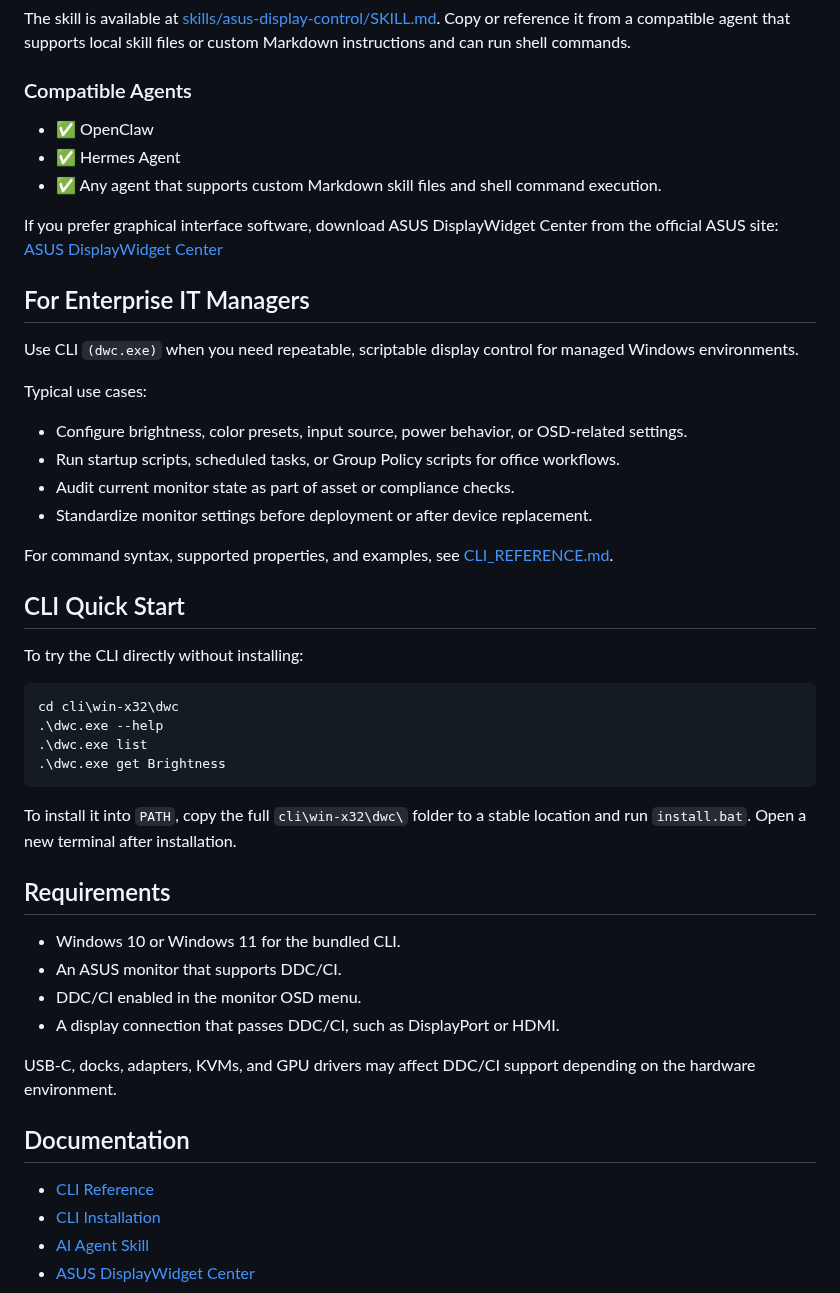
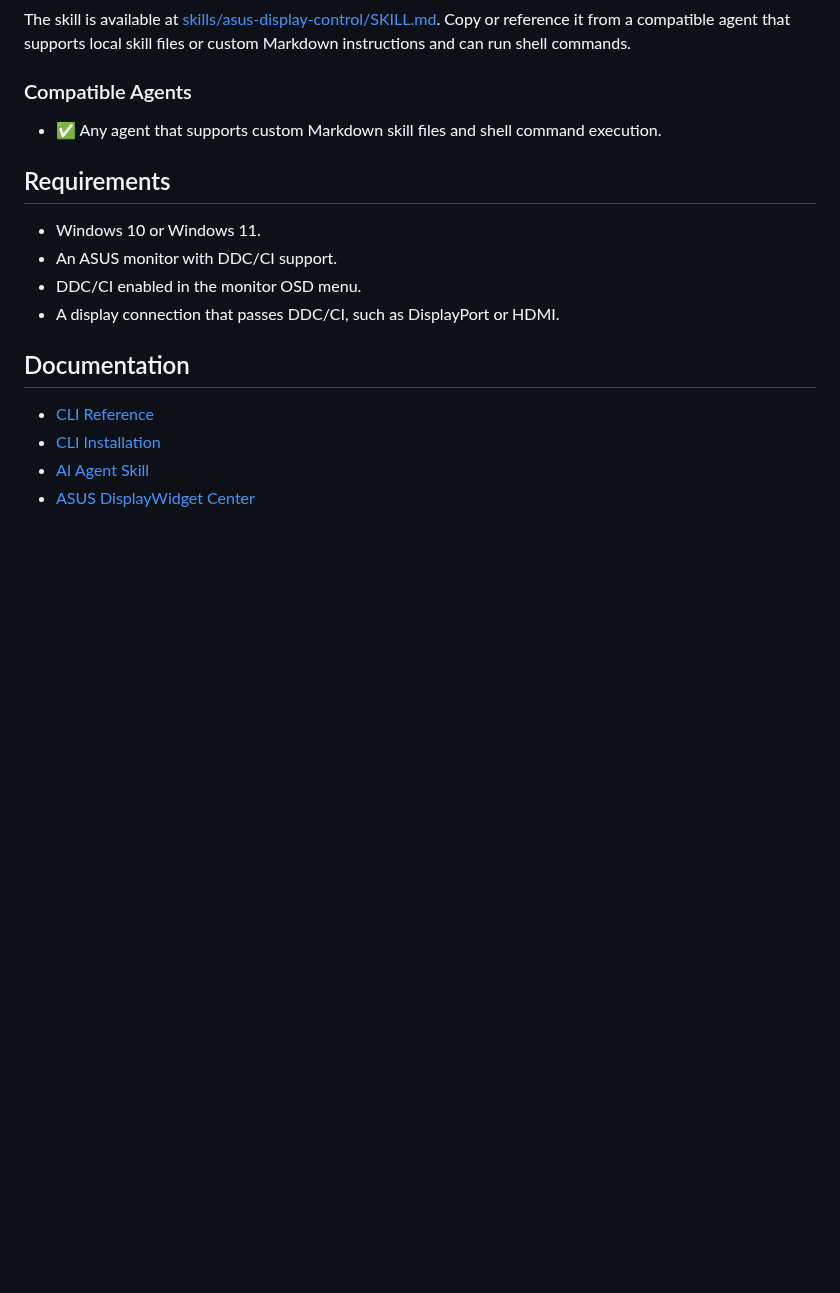
Before and after one commit to ASUS-Display/asus-display-control, a Markdown page: README.md, the part around one of its changes. GitHub-like rendering; blank space fills up the shorter version.

````diff
--- a/README.md
+++ b/README.md
@@ -38,47 +79,14 @@ The skill is available at [skills/asus-display-control/SKILL.md](skills/asus-dis
 
 ### Compatible Agents
 
-- ✅ OpenClaw
-- ✅ Hermes Agent
 - ✅ Any agent that supports custom Markdown skill files and shell command execution.
-
-If you prefer graphical interface software, download ASUS DisplayWidget Center from the official ASUS site:
-[ASUS DisplayWidget Center](https://www.asus.com/content/monitor-software-osd-displaywidgetcenter/)
-
-## For Enterprise IT Managers
-
-Use CLI `(dwc.exe)` when you need repeatable, scriptable display control for managed Windows environments.
-
-Typical use cases:
-
-- Configure brightness, color presets, input source, power behavior, or OSD-related settings.
-- Run startup scripts, scheduled tasks, or Group Policy scripts for office workflows.
-- Audit current monitor state as part of asset or compliance checks.
-- Standardize monitor settings before deployment or after device replacement.
-
-For command syntax, supported properties, and examples, see [CLI_REFERENCE.md](CLI_REFERENCE.md).
-
-## CLI Quick Start
-
-To try the CLI directly without installing:
-
-```powershell
-cd cli\win-x32\dwc
-.\dwc.exe --help
-.\dwc.exe list
-.\dwc.exe get Brightness
-```
-
-To install it into `PATH`, copy the full `cli\win-x32\dwc\` folder to a stable location and run `install.bat`. Open a new terminal after installation.
 
 ## Requirements
 
-- Windows 10 or Windows 11 for the bundled CLI.
-- An ASUS monitor that supports DDC/CI.
+- Windows 10 or Windows 11.
+- An ASUS monitor with DDC/CI support.
 - DDC/CI enabled in the monitor OSD menu.
 - A display connection that passes DDC/CI, such as DisplayPort or HDMI.
-
-USB-C, docks, adapters, KVMs, and GPU drivers may affect DDC/CI support depending on the hardware environment.
 
 ## Documentation
 
````
Also changed, not shown: other parts of README.md (+51 -10 lines), skills/asus-display-control/README.md (added, +70 -0 lines), image/IMG_DWC_CLI_Enterprise.png (added), image/IMG_DWC_CLI_Help.png (added), image/IMG_DWC_CLI_Install.png (added), 1 other file.
